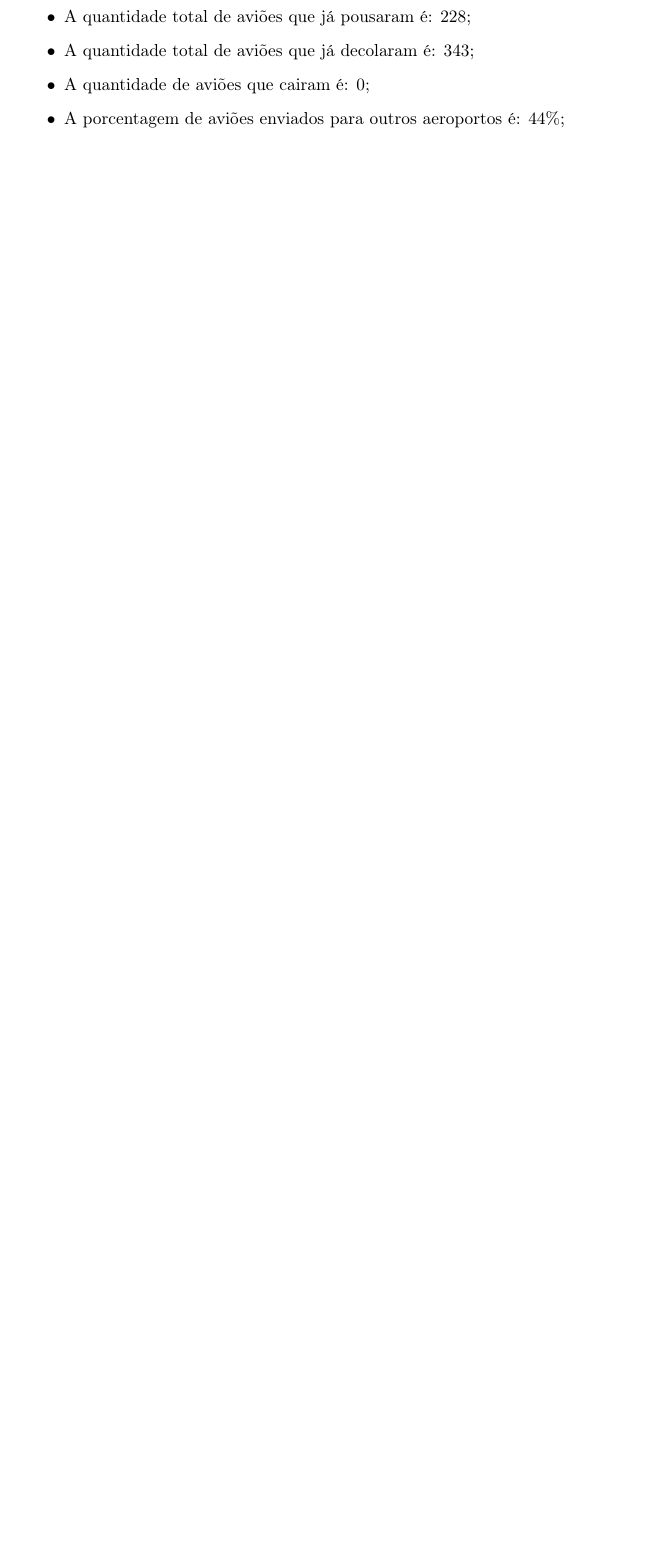
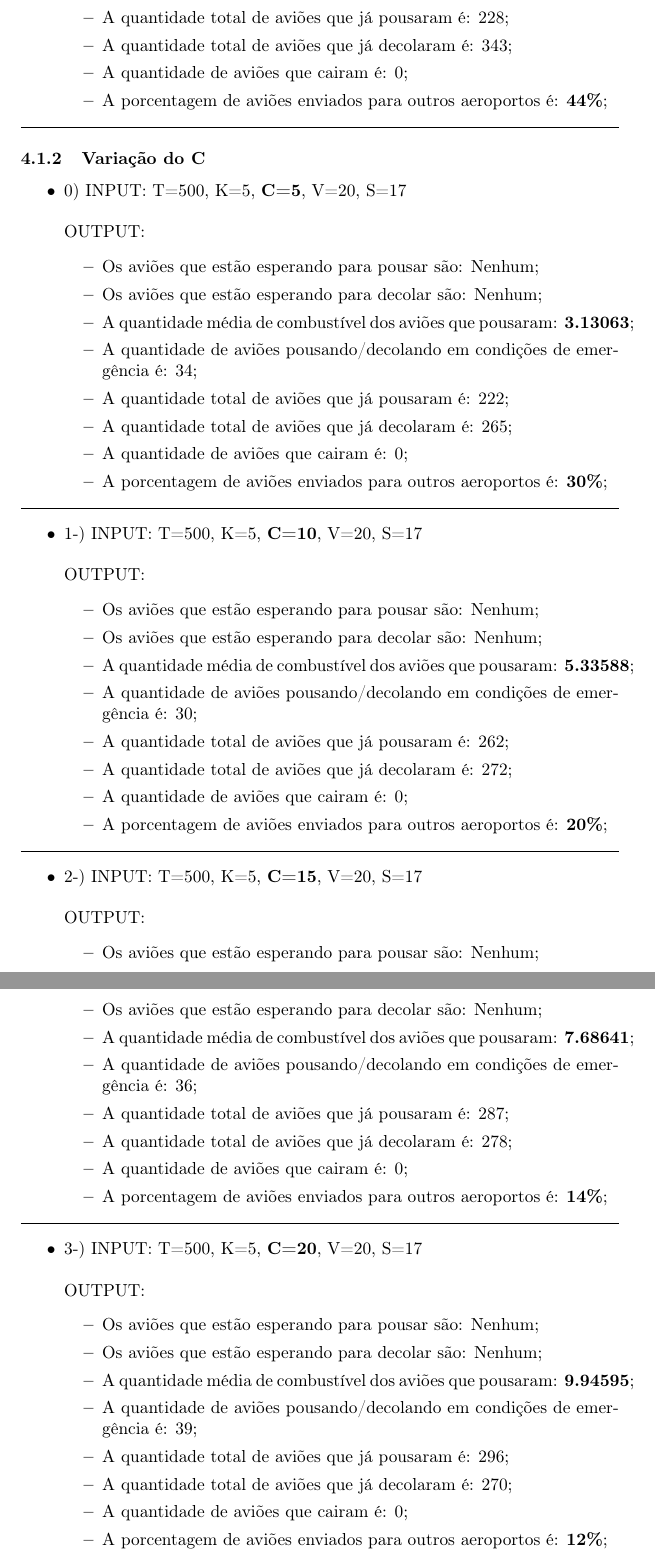
Before and after one commit to gabrielhpr/airport-manager, a LaTeX document (relatorio/relatorio.tex): part of page 4 of 4 before the commit and two parts of pages 5 and 6 of 6 after it, the two joined at a grey line, cut so that both start at the same text, the shorter picture padded with empty space. The pictures show the PDF file relatorio/relatorio.pdf that the author committed with the source.

Commit message:
Finalizacao do ep0

```diff
--- a/relatorio/relatorio.tex
+++ b/relatorio/relatorio.tex
@@ -102,47 +102,128 @@ Para gerar os objetos da classe Avião criamos uma função que monta de maneira
 \textbf{proporção de voos de emergência é 10\%}, foram escolhidas \textbf{7 companhias aéreas} e \textbf{33 aeroportos}, a probabilidade
 de um avião querer pousar ou decolar é a mesma.
 
+\newpage
 \subsection{Os testes realizados foram}
-0-) INPUT: T=500, K=3, C=20, V=20, S=17\\
+\subsubsection{Variação do K}
 
+\begin{itemize}
+   \item 0) INPUT: T=500, \textbf{K=3}, C=20, V=20, S=17 \\\\
    OUTPUT:
    \begin{itemize}
       \item Os aviões que estão esperando para pousar são: Nenhum;
       \item Os aviões que estão esperando para decolar são: Nenhum;
-   \item A quantidade média de combustível dos aviões que pousaram: 10.7351;
+      \item A quantidade média de combustível dos aviões que pousaram: \textbf{10.7351};
       \item A quantidade de aviões pousando/decolando em condições de emergência é: 29;
       \item A quantidade total de aviões que já pousaram é: 185;
       \item A quantidade total de aviões que já decolaram é: 201;
       \item A quantidade de aviões que cairam é: 0;
-   \item A porcentagem de aviões enviados para outros aeroportos é: 3\%;
+      \item A porcentagem de aviões enviados para outros aeroportos é: \textbf{3\%};
    \end{itemize}
-\\
-1-) INPUT: T=500, K=5, C=20, V=20, S=17\\
+\end{itemize}
 
+\hline
+
+\begin{itemize}
+   \item 1-) INPUT: T=500, \textbf{K=5}, C=20, V=20, S=17\\\\
    OUTPUT:
    \begin{itemize}
       \item Os aviões que estão esperando para pousar são: Nenhum;
       \item Os aviões que estão esperando para decolar são: Nenhum;
-   \item A quantidade média de combustível dos aviões que pousaram: 9.94595;
+      \item A quantidade média de combustível dos aviões que pousaram: \textbf{9.94595};
       \item A quantidade de aviões pousando/decolando em condições de emergência é: 39;
       \item A quantidade total de aviões que já pousaram é: 296;
       \item A quantidade total de aviões que já decolaram é: 270;
       \item A quantidade de aviões que cairam é: 0;
-   \item A porcentagem de aviões enviados para outros aeroportos é: 12\%;
+      \item A porcentagem de aviões enviados para outros aeroportos é: \textbf{12\%};
+   \end{itemize}
 \end{itemize}
 
-2-) INPUT: T=500, K=7, C=20, V=20, S=17\\
+\hline
 
+\begin{itemize}
+   \item 2-) INPUT: T=500, \textbf{K=7}, C=20, V=20, S=17\\\\
    OUTPUT:
    \begin{itemize}
       \item Os aviões que estão esperando para pousar são: LA465; AZ207; AZ761;
       \item Os aviões que estão esperando para decolar são: AZ207; AZ761;
-   \item A quantidade média de combustível dos aviões que pousaram: 4.19298;
+      \item A quantidade média de combustível dos aviões que pousaram: \textbf{4.19298};
       \item A quantidade de aviões pousando/decolando em condições de emergência é: 36;
       \item A quantidade total de aviões que já pousaram é: 228;
       \item A quantidade total de aviões que já decolaram é: 343;
       \item A quantidade de aviões que cairam é: 0;
-   \item A porcentagem de aviões enviados para outros aeroportos é: 44\%;
+      \item A porcentagem de aviões enviados para outros aeroportos é: \textbf{44\%};
+   \end{itemize}
 \end{itemize}
 
+\hline
+
+\subsubsection{Variação do C}
+
+\begin{itemize}
+   \item 0) INPUT: T=500, K=5, \textbf{C=5}, V=20, S=17 \\\\
+   OUTPUT:
+   \begin{itemize}
+      \item Os aviões que estão esperando para pousar são: Nenhum;
+      \item Os aviões que estão esperando para decolar são: Nenhum;
+      \item A quantidade média de combustível dos aviões que pousaram: \textbf{3.13063};
+      \item A quantidade de aviões pousando/decolando em condições de emergência é: 34;
+      \item A quantidade total de aviões que já pousaram é: 222;
+      \item A quantidade total de aviões que já decolaram é: 265;
+      \item A quantidade de aviões que cairam é: 0;
+      \item A porcentagem de aviões enviados para outros aeroportos é: \textbf{30\%};
+   \end{itemize}
+\end{itemize}
+
+\hline
+
+\begin{itemize}
+   \item 1-) INPUT: T=500, K=5, \textbf{C=10}, V=20, S=17\\\\
+   OUTPUT:
+   \begin{itemize}
+      \item Os aviões que estão esperando para pousar são: Nenhum;
+      \item Os aviões que estão esperando para decolar são: Nenhum;
+      \item A quantidade média de combustível dos aviões que pousaram: \textbf{5.33588};
+      \item A quantidade de aviões pousando/decolando em condições de emergência é: 30;
+      \item A quantidade total de aviões que já pousaram é: 262;
+      \item A quantidade total de aviões que já decolaram é: 272;
+      \item A quantidade de aviões que cairam é: 0;
+      \item A porcentagem de aviões enviados para outros aeroportos é: \textbf{20\%};
+   \end{itemize}
+\end{itemize}
+
+\hline
+
+\begin{itemize}
+   \item 2-) INPUT: T=500, K=5, \textbf{C=15}, V=20, S=17\\\\
+   OUTPUT:
+   \begin{itemize}
+      \item Os aviões que estão esperando para pousar são: Nenhum;
+      \item Os aviões que estão esperando para decolar são: Nenhum;
+      \item A quantidade média de combustível dos aviões que pousaram: \textbf{7.68641};
+      \item A quantidade de aviões pousando/decolando em condições de emergência é: 36;
+      \item A quantidade total de aviões que já pousaram é: 287;
+      \item A quantidade total de aviões que já decolaram é: 278;
+      \item A quantidade de aviões que cairam é: 0;
+      \item A porcentagem de aviões enviados para outros aeroportos é: \textbf{14\%};
+   \end{itemize}
+\end{itemize}
+
+\hline
+
+\begin{itemize}
+   \item 3-) INPUT: T=500, K=5, \textbf{C=20}, V=20, S=17\\\\
+   OUTPUT:
+   \begin{itemize}
+      \item Os aviões que estão esperando para pousar são: Nenhum;
+      \item Os aviões que estão esperando para decolar são: Nenhum;
+      \item A quantidade média de combustível dos aviões que pousaram: \textbf{9.94595};
+      \item A quantidade de aviões pousando/decolando em condições de emergência é: 39;
+      \item A quantidade total de aviões que já pousaram é: 296;
+      \item A quantidade total de aviões que já decolaram é: 270;
+      \item A quantidade de aviões que cairam é: 0;
+      \item A porcentagem de aviões enviados para outros aeroportos é: \textbf{12\%};
+   \end{itemize}
+\end{itemize}
+
+
 \end{document}
```
Also changed, not shown: relatorio/relatorio.pdf, 5 other files. Lines whose indentation alone changed are shown as unchanged.
